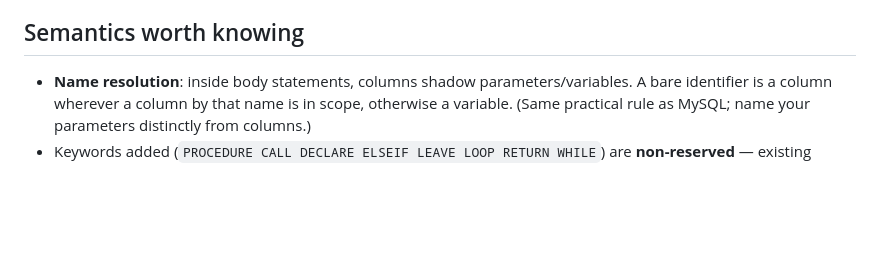
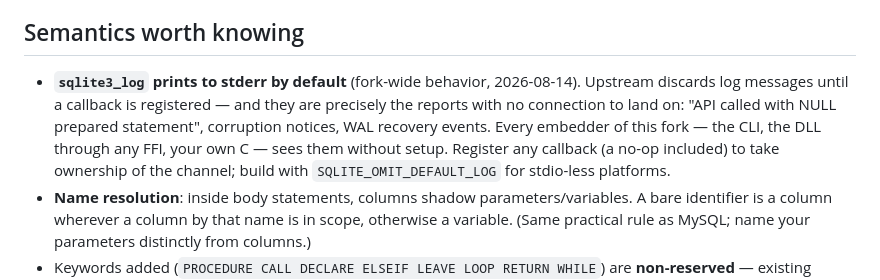
Before and after one commit to torial/sprocket, a Markdown page: README-PROCS.md, the part around the change. Drawn GitHub-style; blank space fills up the shorter version.

```diff
--- a/README-PROCS.md
+++ b/README-PROCS.md
@@ -102,6 +102,15 @@ every result against the same CALL issued by hand.
 
 ## Semantics worth knowing
 
+- **`sqlite3_log` prints to stderr by default** (fork-wide behavior,
+  2026-08-14).  Upstream discards log messages until a callback is
+  registered — and they are precisely the reports with no connection to
+  land on: "API called with NULL prepared statement", corruption
+  notices, WAL recovery events.  Every embedder of this fork — the CLI,
+  the DLL through any FFI, your own C — sees them without setup.
+  Register any callback (a no-op included) to take ownership of the
+  channel; build with `SQLITE_OMIT_DEFAULT_LOG` for stdio-less
+  platforms.
 - **Name resolution**: inside body statements, columns shadow
   parameters/variables. A bare identifier is a column wherever a column by
   that name is in scope, otherwise a variable. (Same practical rule as MySQL;
```
Also changed, not shown: PLAN-DAEMON.md (+14 -5 lines).
